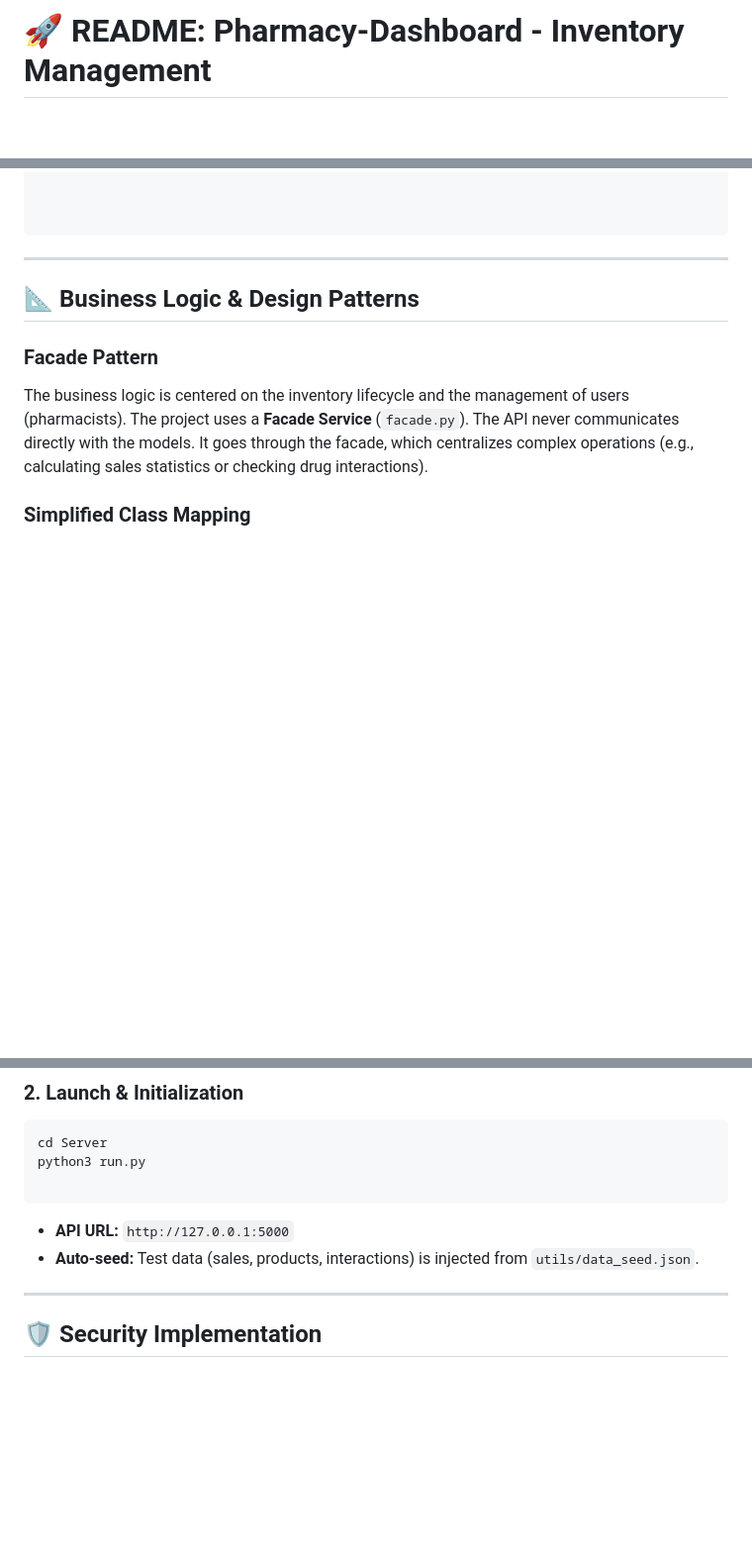
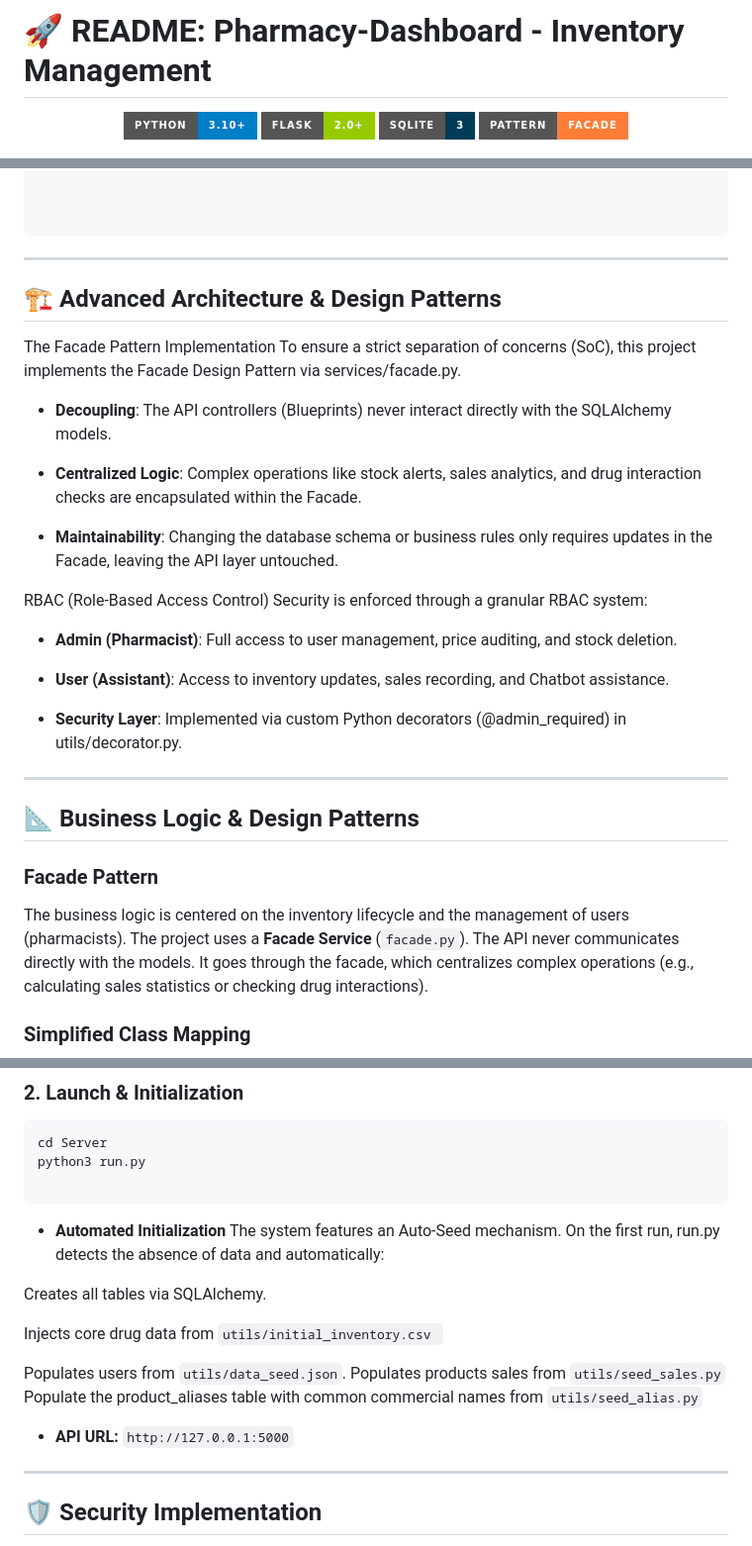
Before and after one commit to Mathieu7483/Dashboard-Pharma, a Markdown page: README.md, 3 parts joined by grey strips. Shown at 99% size. GitHub-like rendering; badges without logos; blank space fills up the shorter version.

Commit message:
Update README with advanced architecture and NLU details
Added sections on Advanced Architecture, Design Patterns, and NLU & AI Chatbot Engine to enhance documentation.

````diff
--- a/README.md
+++ b/README.md
@@ -1,4 +1,10 @@
 # 🚀 **README: Pharmacy-Dashboard - Inventory Management**
+<p align="center">
+<img src="https://img.shields.io/badge/Python-3.10+-blue?style=for-the-badge&logo=python" alt="Python">
+<img src="https://img.shields.io/badge/Flask-2.0+-green?style=for-the-badge&logo=flask" alt="Flask">
+<img src="https://img.shields.io/badge/SQLite-3-003B57?style=for-the-badge&logo=sqlite" alt="SQLite">
+<img src="https://img.shields.io/badge/Pattern-Facade-orange?style=for-the-badge" alt="Facade Pattern">
+</p>
 
 <p align="center"\>
 <img src="https://github.com/Mathieu7483/Dashboard-Pharma/blob/Mathieu/Client/assets/img/accueil%20Dasboard%20Pharma.png"\>
@@ -118,7 +124,25 @@ Directory structure:
 
 
 ```
+---
+## 🏗️ Advanced Architecture & Design Patterns
+The Facade Pattern Implementation
+To ensure a strict separation of concerns (SoC), this project implements the Facade Design Pattern via services/facade.py.
 
+* **Decoupling**: The API controllers (Blueprints) never interact directly with the SQLAlchemy models.
+
+* **Centralized Logic**: Complex operations like stock alerts, sales analytics, and drug interaction checks are encapsulated within the Facade.
+
+* **Maintainability**: Changing the database schema or business rules only requires updates in the Facade, leaving the API layer untouched.
+
+RBAC (Role-Based Access Control)
+Security is enforced through a granular RBAC system:
+
+* **Admin (Pharmacist)**: Full access to user management, price auditing, and stock deletion.
+
+* **User (Assistant)**: Access to inventory updates, sales recording, and Chatbot assistance.
+
+* **Security Layer**: Implemented via custom Python decorators (@admin_required) in utils/decorator.py.
 ---
 
 ## 📐 **Business Logic & Design Patterns**
@@ -168,9 +209,18 @@ cd Server
 python3 run.py
 
 ```
+* **Automated Initialization**
+The system features an Auto-Seed mechanism. On the first run, run.py detects the absence of data and automatically:
+
+Creates all tables via SQLAlchemy.
+
+Injects core drug data from `utils/initial_inventory.csv `
+
+Populates users from `utils/data_seed.json`.
+Populates products sales from `utils/seed_sales.py`
+Populate the product_aliases table with common commercial names from `utils/seed_alias.py`
 
 * **API URL:** `http://127.0.0.1:5000`
-* **Auto-seed:** Test data (sales, products, interactions) is injected from `utils/data_seed.json`.
 
 ---
 
````
Also changed, not shown: other parts of README.md (+21 -4 lines).
